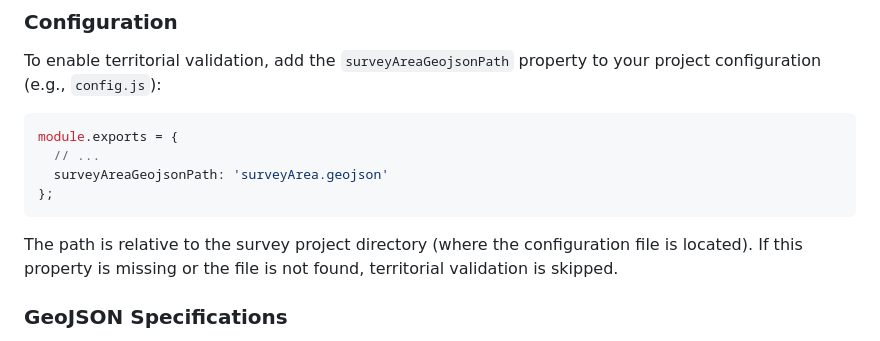
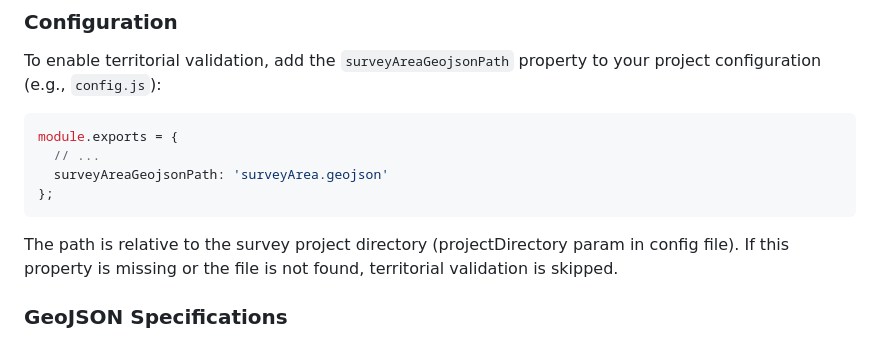
Before and after one commit to chairemobilite/evolution, a Markdown page: README.md, the part around the change. GitHub-like rendering.

Commit message:
Fix error in the README for surveyArea geojson
The text was incorrect, it is not relative to the config file location, but to the project directory path set in the config file

````diff
--- a/README.md
+++ b/README.md
@@ -123,7 +123,7 @@ module.exports = {
   surveyAreaGeojsonPath: 'surveyArea.geojson'
 };
 ```
-The path is relative to the survey project directory (where the configuration file is located). If this property is missing or the file is not found, territorial validation is skipped.
+The path is relative to the survey project directory (projectDirectory param in config file). If this property is missing or the file is not found, territorial validation is skipped.
 
 ### GeoJSON Specifications
 
````
